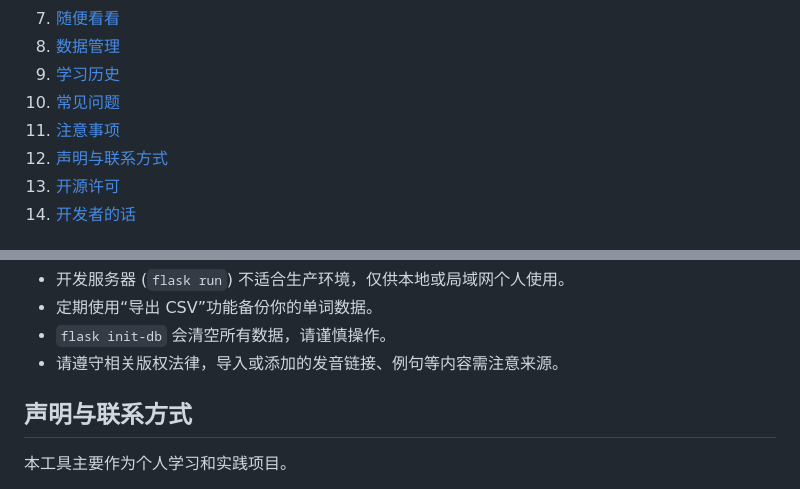
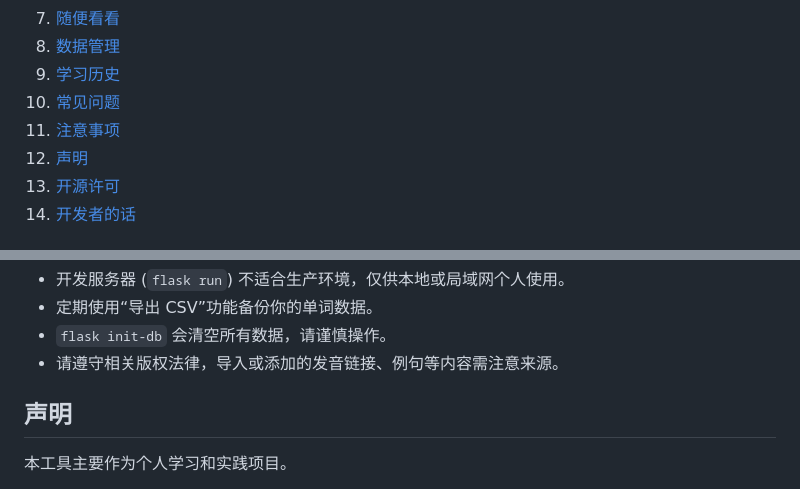
Before and after one commit to xy1105/English_srs, a Markdown page: README.md, 2 parts joined by grey strips. Rendered like a GitHub page.

```diff
--- a/README.md
+++ b/README.md
@@ -19,7 +19,7 @@
 9.  [学习历史](#学习历史)
 10. [常见问题](#常见问题)
 11. [注意事项](#注意事项)
-12. [声明与联系方式](#声明与联系方式)
+12. [声明](#声明)
 13. [开源许可](#开源许可)
 14. [开发者的话](#开发者的话)
 
@@ -188,7 +188,7 @@
 *   `flask init-db` 会清空所有数据，请谨慎操作。
 *   请遵守相关版权法律，导入或添加的发音链接、例句等内容需注意来源。
 
-## 声明与联系方式
+## 声明
 
 本工具主要作为个人学习和实践项目。
 
```
